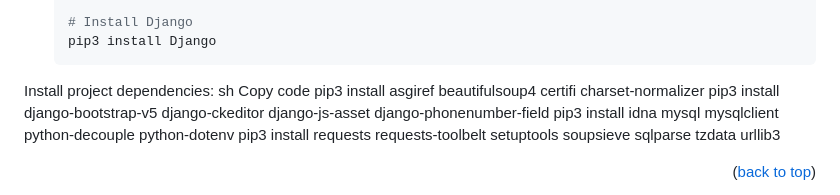
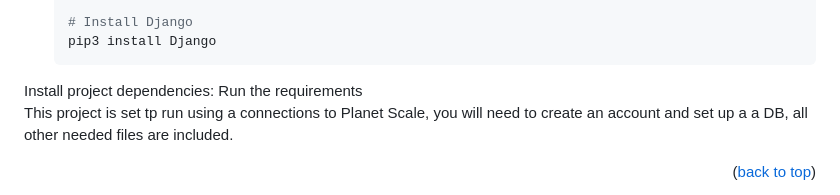
Before and after one commit to JoshHill90/OLD_soft_subversion_TEST, a Markdown page: README.md, the part around the change. GitHub-like rendering.

```diff
--- a/README.md
+++ b/README.md
@@ -110,12 +110,9 @@ To get started with Soft Subversion, you'll need to have Python 3 and Django ins
    # Install Django
    pip3 install Django
 Install project dependencies:
-sh
-Copy code
-pip3 install asgiref beautifulsoup4 certifi charset-normalizer
-pip3 install django-bootstrap-v5 django-ckeditor django-js-asset django-phonenumber-field
-pip3 install idna mysql mysqlclient python-decouple python-dotenv
-pip3 install requests requests-toolbelt setuptools soupsieve sqlparse tzdata urllib3
+Run the requirements
+<br />
+This project is set tp run using a connections to Planet Scale, you will need to create an account and set up a a DB, all other needed files are included.
 <p align="right">(<a href="#readme-top">back to top</a>)</p>
 <!-- USAGE -->
 Usage:
```
